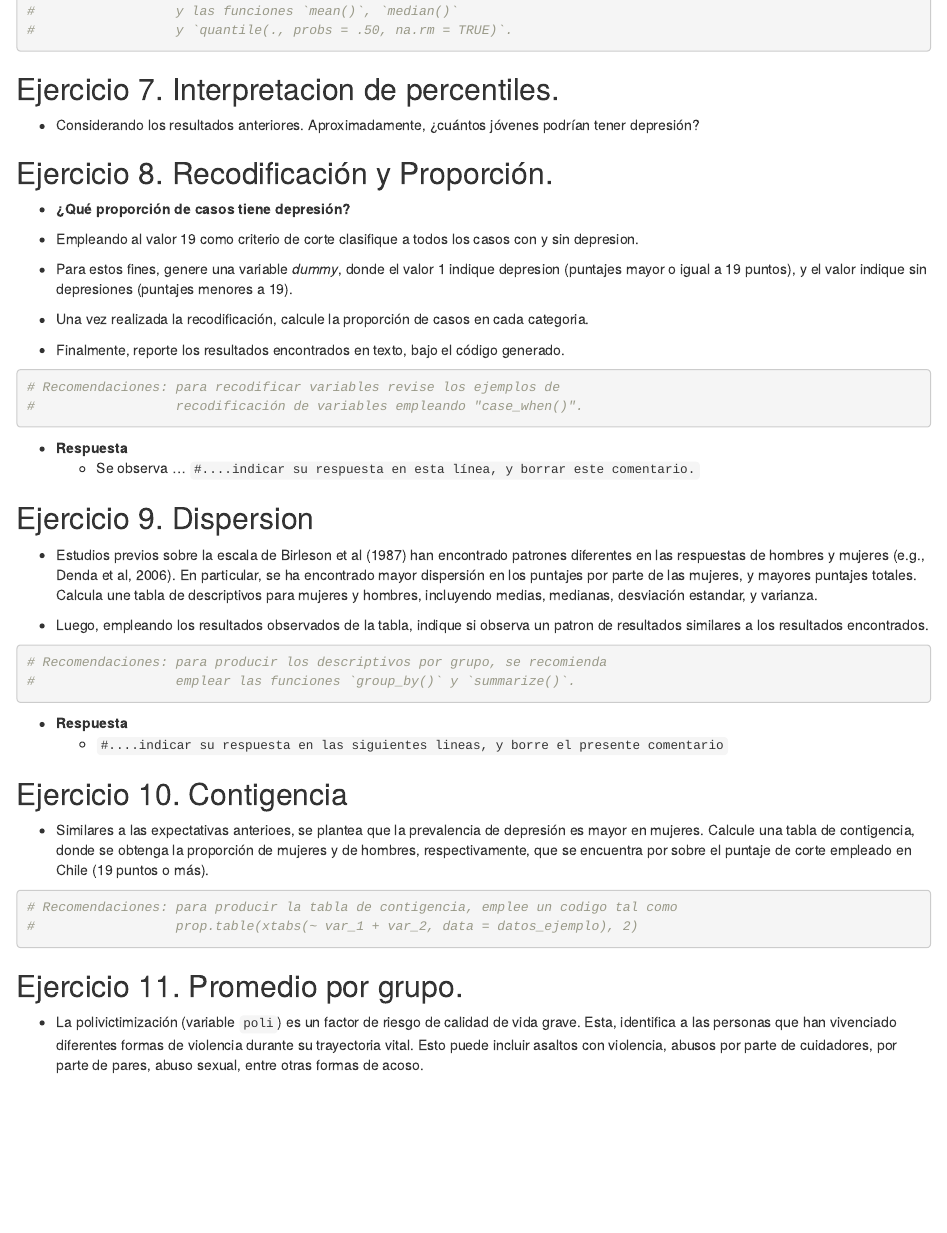
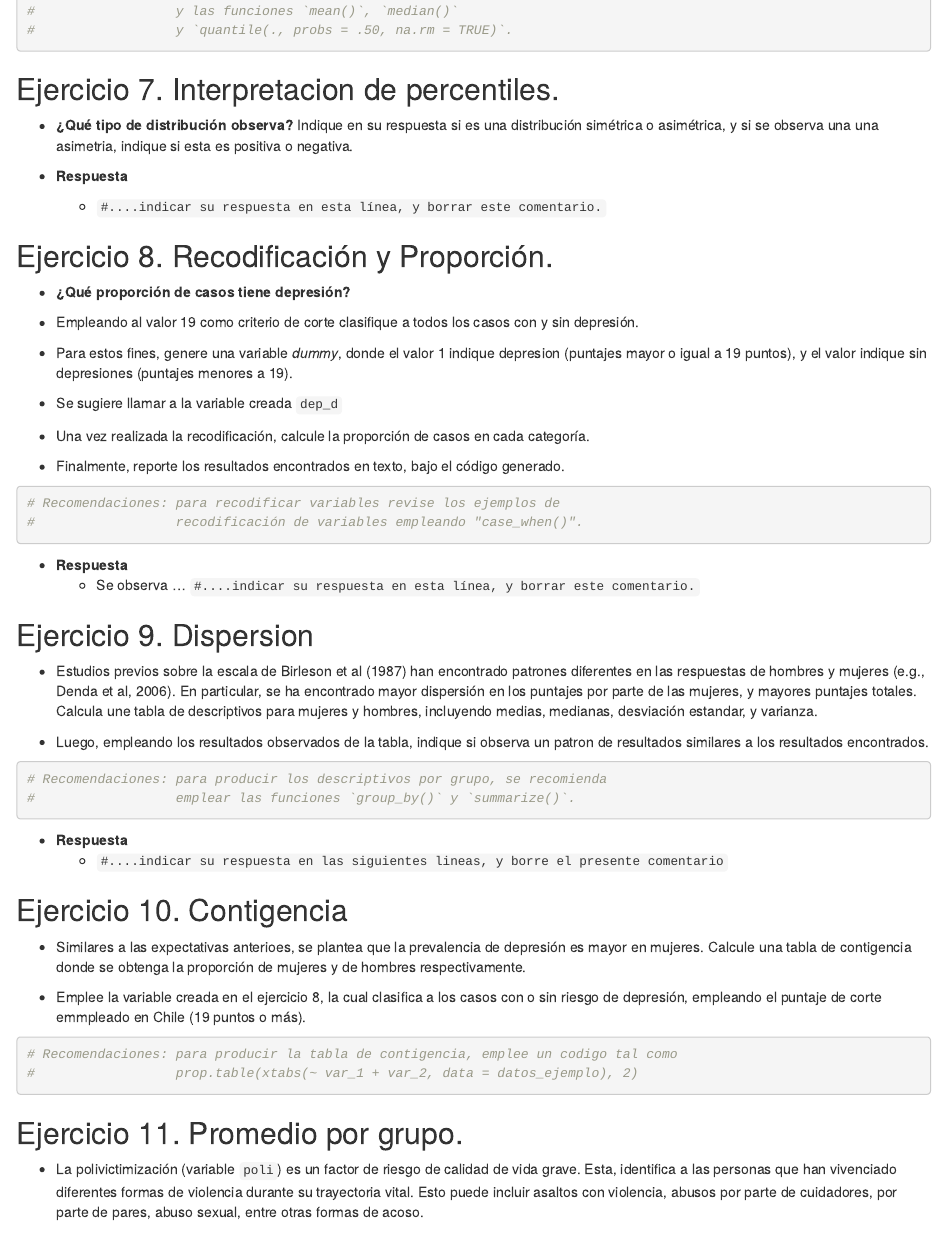
Before and after one commit to dacarras/psi2301_2023_tarea_02, an R Markdown document (plantilla_tarea_02.Rmd): the page in a window 1100 px wide, from 2670 px down. Rendered offline with R 4.5, knitr and Pandoc, with nearby package versions; some code elsewhere in the file could not run offline.

Commit message:
update plantilla

````diff
--- a/plantilla_tarea_02.Rmd
+++ b/plantilla_tarea_02.Rmd
@@ -146,17 +146,22 @@ data_poli <- dplyr::slice_sample(data_poli_full, prop = .5, by = comu)
 
 ## Ejercicio 7. Interpretacion de percentiles.
 
-- Considerando los resultados anteriores. Aproximadamente, ¿cuántos jóvenes podrían tener depresión?
+- **¿Qué tipo de distribución observa?** Indique en su respuesta si es una distribución simétrica o asimétrica, y si se observa una una asimetria, indique si esta es positiva o negativa.
+
+- **Respuesta**
+  - `#....indicar su respuesta en esta línea, y borrar este comentario.`
 
 ## Ejercicio 8. Recodificación y Proporción.
 
 - **¿Qué proporción de casos tiene depresión?**
 
-- Empleando al valor 19 como criterio de corte clasifique a todos los casos con y sin depresion.
+- Empleando al valor 19 como criterio de corte clasifique a todos los casos con y sin depresión.
 
 - Para estos fines, genere una variable *dummy*, donde el valor 1 indique depresion (puntajes mayor o igual a 19 puntos), y el valor indique sin depresiones (puntajes menores a 19).
 
-- Una vez realizada la recodificación, calcule la proporción de casos en cada categoria.
+- Se sugiere llamar a la variable creada `dep_d`
+
+- Una vez realizada la recodificación, calcule la proporción de casos en cada categoría.
 
 - Finalmente, reporte los resultados encontrados en texto, bajo el código generado.
 
@@ -189,7 +194,9 @@ data_poli <- dplyr::slice_sample(data_poli_full, prop = .5, by = comu)
 
 ## Ejercicio 10. Contigencia
 
-- Similares a las expectativas anterioes, se plantea que la prevalencia de depresión es mayor en mujeres. Calcule una tabla de contigencia, donde se obtenga la proporción de mujeres y de hombres, respectivamente, que se encuentra por sobre el puntaje de corte empleado en Chile (19 puntos o más).
+- Similares a las expectativas anterioes, se plantea que la prevalencia de depresión es mayor en mujeres. Calcule una tabla de contigencia donde se obtenga la proporción de mujeres y de hombres respectivamente.
+
+- Emplee la variable creada en el ejercicio 8, la cual clasifica a los casos con o sin riesgo de depresión, empleando el puntaje de corte emmpleado en Chile (19 puntos o más).
 
 ```{r}
 
````
Also changed, not shown: plantilla_tarea_02.Rmd (4 more changed lines).
